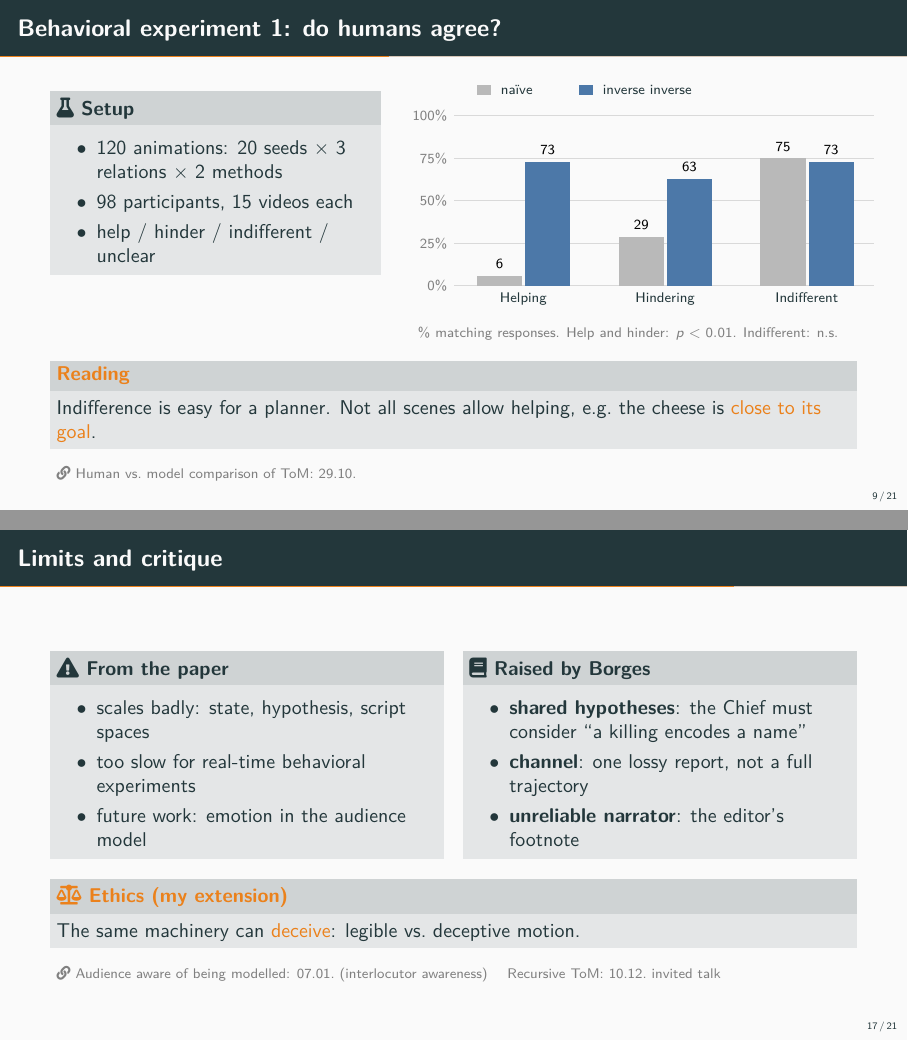
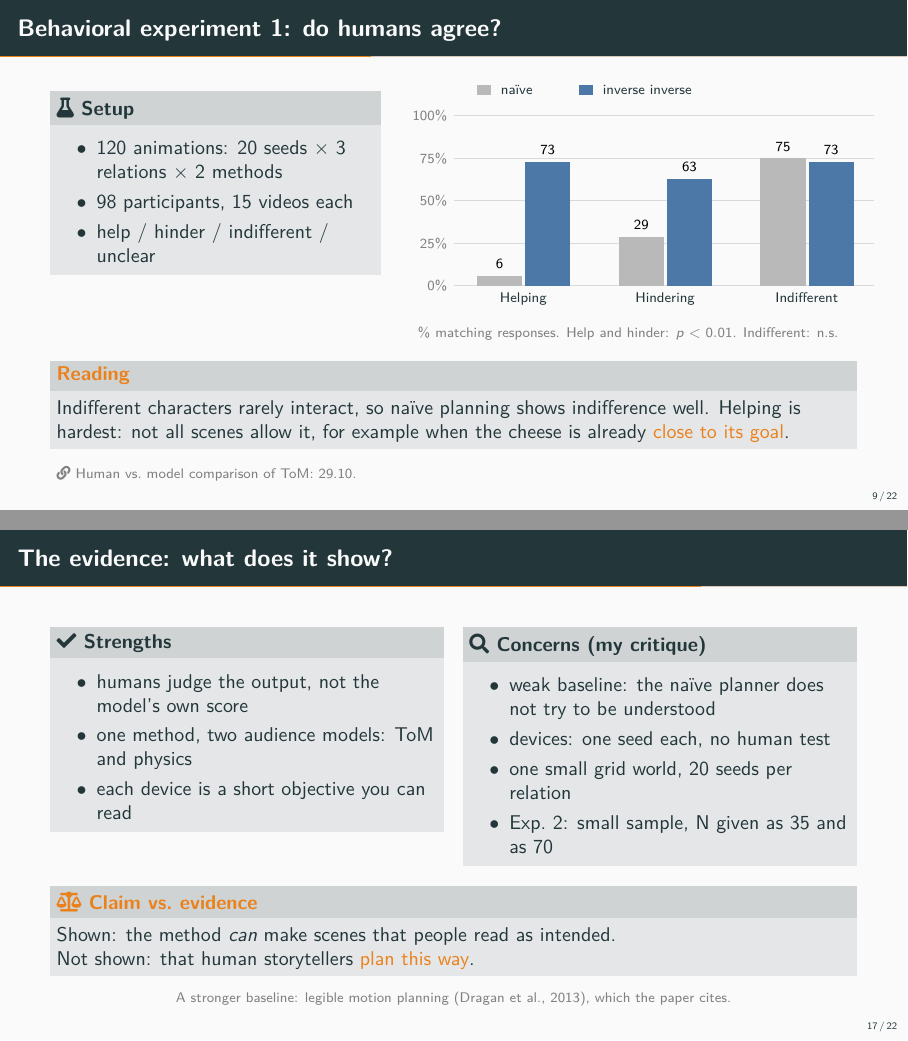
Before and after one commit to Eyecatch3r/storytelling-inverse-inverse-planning-seminar, LaTeX slides (slides/main.tex): pages 12 and 22 of 27 before the commit and pages 12 and 22 of 28 after it, joined at a grey line. Compiled offline with pdfLaTeX.

Commit message:
Edit deck and handout for style and critique
Remove em dashes and repeated lines. Add a frame on what the evidence
shows, a Dragan et al. (2013) reference, and new discussion questions.
Update the handout to match and keep it on one page.

Co-Authored-By: Claude <noreply@anthropic.com>

```diff
--- a/slides/main.tex
+++ b/slides/main.tex
@@ -27,7 +27,7 @@
 \renewcommand{\arraystretch}{1.12}
 
 \title{Storytelling as Inverse Inverse Planning}
-\subtitle{Chandra, Li, Tenenbaum \& Ragan-Kelley (2023) --- with Borges, \emph{The Garden of Forking Paths}}
+\subtitle{Chandra, Li, Tenenbaum \& Ragan-Kelley (2023), read with Borges, \emph{The Garden of Forking Paths}}
 \author{Aldo Costa}
 \institute{Master-Seminar: Theory of Mind}
 \date{21.01.27}
@@ -376,7 +376,7 @@ $f_{\text{help}}$ fixes no goals or positions. The optimizer finds a scene that
 
 \slideendspace
 \begin{alertblock}{Reading}
-Indifference is easy for a planner. Not all scenes allow helping, e.g.\ the cheese is \alert{close to its goal}.
+Indifferent characters rarely interact, so naïve planning shows indifference well. Helping is hardest: not all scenes allow it, for example when the cheese is already \alert{close to its goal}.
 \end{alertblock}
 \seminar{Human vs.\ model comparison of ToM: 29.10.}
 \end{frame}
@@ -617,6 +617,40 @@ Choose one path for its effect on the audience.
 \section{Discussion}
 % ==================================================
 
+\begin{frame}{The evidence: what does it show?}
+\begin{columns}[T,onlytextwidth]
+
+\begin{column}{0.48\textwidth}
+\begin{block}{\faCheck\ Strengths}
+\begin{itemize}\tightitem
+  \item humans judge the output, not the model's own score
+  \item one method, two audience models: ToM and physics
+  \item each device is a short objective you can read
+\end{itemize}
+\end{block}
+\end{column}
+
+\begin{column}{0.48\textwidth}
+\begin{block}{\faSearch\ Concerns (my critique)}
+\begin{itemize}\tightitem
+  \item weak baseline: the naïve planner does not try to be understood
+  \item devices: one seed each, no human test
+  \item one small grid world, 20 seeds per relation
+  \item Exp.~2: small sample, N given as 35 and as 70
+\end{itemize}
+\end{block}
+\end{column}
+
+\end{columns}
+
+\slideendspace
+\begin{alertblock}{\faBalanceScale\ Claim vs.\ evidence}
+Shown: the method \emph{can} make scenes that people read as intended.\\
+Not shown: that human storytellers \alert{plan this way}.
+\end{alertblock}
+\figsource{A stronger baseline: legible motion planning (Dragan et al., 2013), which the paper cites.}
+\end{frame}
+
 \begin{frame}{Limits and critique}
 \begin{columns}[T,onlytextwidth]
 
@@ -644,7 +678,7 @@ Choose one path for its effect on the audience.
 
 \slideendspace
 \begin{alertblock}{\faBalanceScale\ Ethics (my extension)}
-The same machinery can \alert{deceive}: legible vs.\ deceptive motion.
+The same machinery can \alert{deceive}. Robotics already studies both legible and deceptive motion.
 \end{alertblock}
 \seminar{Audience aware of being modelled: 07.01.\ (interlocutor awareness) \quad Recursive ToM: 10.12.\ invited talk}
 \end{frame}
```
Also changed, not shown: slides/references.bib (+7 -0 lines), slides/summary.tex (+17 -16 lines), slides/main.tex (9 more changed lines).
